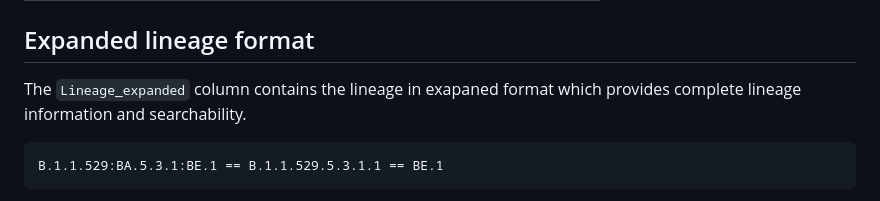
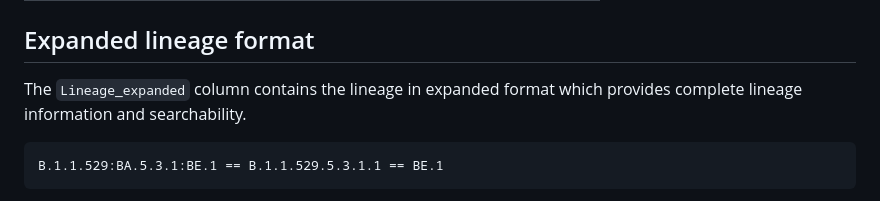
Before and after one commit to MDU-PHL/pango-collapse, a Markdown page: README.md, the part around the change. Rendered like a GitHub page.

Commit message:
:pencil: Update README.md

````diff
--- a/README.md
+++ b/README.md
@@ -58,7 +58,7 @@ $ cat output.csv
 
 ## Expanded lineage format
 
-The `Lineage_expanded` column contains the lineage in exapaned format which provides complete lineage information and searchability.
+The `Lineage_expanded` column contains the lineage in expanded format which provides complete lineage information and searchability.
 
 ```python
 B.1.1.529:BA.5.3.1:BE.1 == B.1.1.529.5.3.1.1 == BE.1
````
